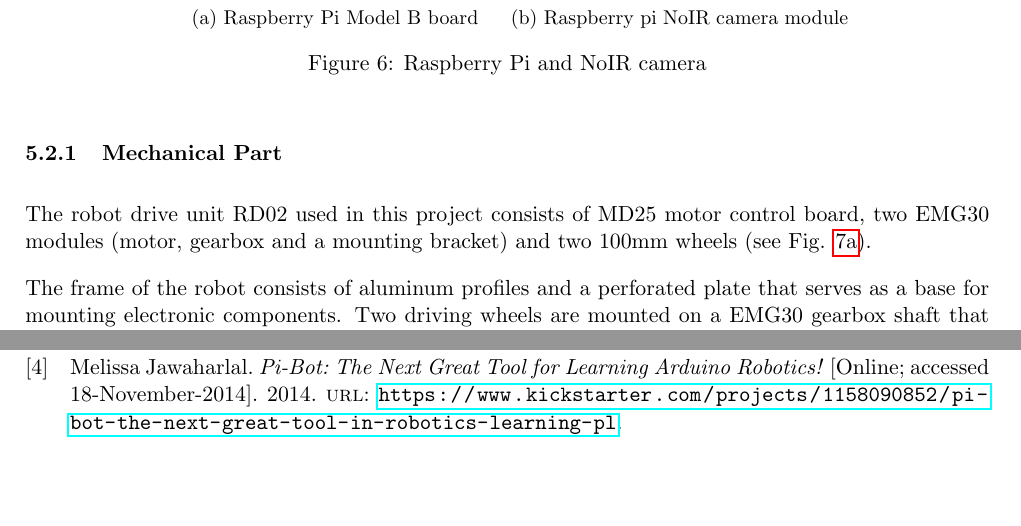
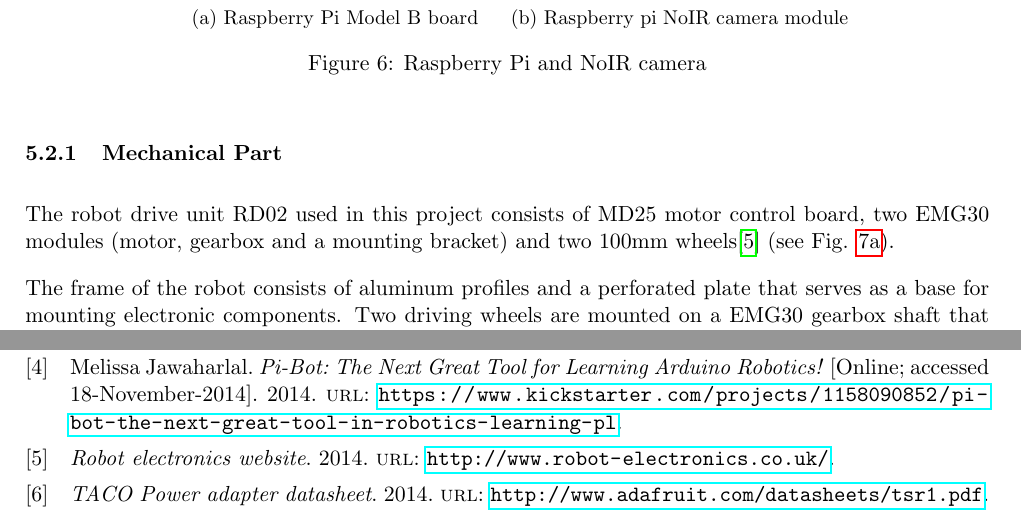
Before and after one commit to FerranGarcia/iWiggle, a LaTeX paper (Documents/report/report.tex, which reads Documents/report/bibliography.bib, Documents/report/parts/subsection_hardware.tex): two parts of pages 6 and 24 of 24, joined at a grey line, cut so that both start at the same text, the shorter picture padded with empty space. Compiled offline with pdfLaTeX.

Commit message:
including Andreys links

```diff
--- a/Documents/report/bibliography.bib
+++ b/Documents/report/bibliography.bib
@@ -43,3 +43,7 @@
   year={1999},
   publisher={National Academy Press}
 }
+
+@misc{robotel,
+	title = "Robot electronics website",
+	year = "2014",
@@ -45,0 +55,9 @@
+	date = "2014"
+	url = "http://www.raspberrypi.org/"
+}
+
+@misc{taco,
+	title = "TACO Power adapter datasheet",
+	date = "2014",
+	url = {http://www.adafruit.com/datasheets/tsr1.pdf}
+}
--- a/Documents/report/parts/subsection_hardware.tex
+++ b/Documents/report/parts/subsection_hardware.tex
@@ -33,7 +33,7 @@ The list of robot's main hardware components is as follows:
 
 The robot drive unit RD02 used in this project consists of MD25 motor control
 board, two EMG30 modules (motor, gearbox and a mounting bracket) and two 100mm
-wheels (see Fig. \ref{fig:rd02}).
+wheels\cite{robotel} (see Fig. \ref{fig:rd02}).
 
 The frame of the robot consists of aluminum profiles and a perforated plate that
 serves as a base for mounting electronic components. Two driving wheels
```
Also changed, not shown: Documents/report/bibliography.bib (5 more changed lines), Documents/report/parts/subsection_hardware.tex (2 more changed lines).
